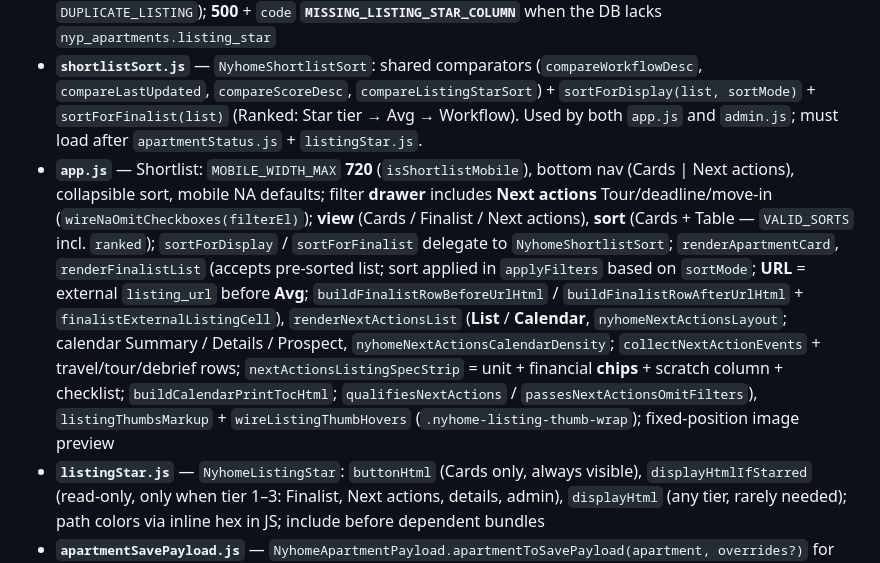
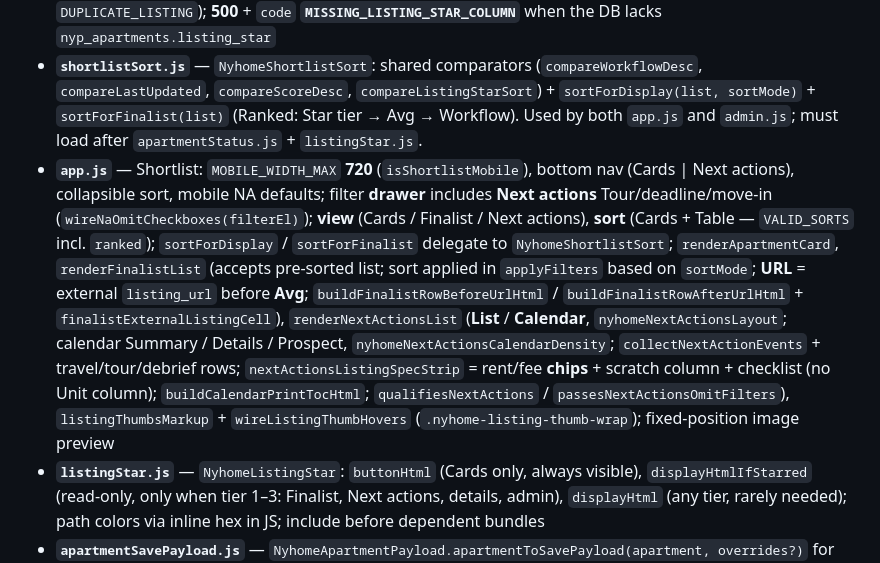
Before and after one commit to denizen-star/ournyplace, a Markdown page: CLAUDE.md, the part around one of its changes. Drawn GitHub-style.

```diff
--- a/CLAUDE.md
+++ b/CLAUDE.md
@@ -28,7 +28,7 @@ Environment: copy `.env.example` to `.env.local` and set `DATABASE_URL` (PlanetS
 
 - **`api.js`** — Fetch wrapper; apartment/criteria/ratings + **`GET/POST/PUT/DELETE /api/building-blacklist`**; **`sendPipelineDigestEmail`** → **`POST /api/pipeline-digest-email`**; **`sendListingScoresEmail`** → **`POST /api/listing-scores-email`** `{ id }` (scoring-summary email); **`getAdminAnalytics(period)`** → **`GET /api/admin-analytics?period=`** (`today`/`yesterday`/`7d`/`30d`/`all`; default `today`); **`setApartmentsCache`** updates `localStorage` list in place; `saveApartment` errors may include HTTP status + `code` (`BLACKLISTED`, `DUPLICATE_LISTING`); **500** + `code` **`MISSING_LISTING_STAR_COLUMN`** when the DB lacks `nyp_apartments.listing_star`
 - **`shortlistSort.js`** — `NyhomeShortlistSort`: shared comparators (`compareWorkflowDesc`, `compareLastUpdated`, `compareScoreDesc`, `compareListingStarSort`) + `sortForDisplay(list, sortMode)` + `sortForFinalist(list)` (Ranked: Star tier → Avg → Workflow). Used by both `app.js` and `admin.js`; must load after `apartmentStatus.js` + `listingStar.js`.
-- **`app.js`** — Shortlist: `MOBILE_WIDTH_MAX` **720** (`isShortlistMobile`), bottom nav (Cards | Next actions), collapsible sort, mobile NA defaults; filter **drawer** includes **Next actions** Tour/deadline/move-in (`wireNaOmitCheckboxes(filterEl)`); **view** (Cards / Finalist / Next actions), **sort** (Cards + Table — `VALID_SORTS` incl. `ranked`); `sortForDisplay` / `sortForFinalist` delegate to `NyhomeShortlistSort`; `renderApartmentCard`, `renderFinalistList` (accepts pre-sorted list; sort applied in `applyFilters` based on `sortMode`; **URL** = external `listing_url` before **Avg**; `buildFinalistRowBeforeUrlHtml` / `buildFinalistRowAfterUrlHtml` + `finalistExternalListingCell`), `renderNextActionsList` (**List** / **Calendar**, `nyhomeNextActionsLayout`; calendar Summary / Details / Prospect, `nyhomeNextActionsCalendarDensity`; `collectNextActionEvents` + travel/tour/debrief rows; `nextActionsListingSpecStrip` = unit + financial **chips** + scratch column + checklist; `buildCalendarPrintTocHtml`; `qualifiesNextActions` / `passesNextActionsOmitFilters`), `listingThumbsMarkup` + `wireListingThumbHovers` (`.nyhome-listing-thumb-wrap`); fixed-position image preview
+- **`app.js`** — Shortlist: `MOBILE_WIDTH_MAX` **720** (`isShortlistMobile`), bottom nav (Cards | Next actions), collapsible sort, mobile NA defaults; filter **drawer** includes **Next actions** Tour/deadline/move-in (`wireNaOmitCheckboxes(filterEl)`); **view** (Cards / Finalist / Next actions), **sort** (Cards + Table — `VALID_SORTS` incl. `ranked`); `sortForDisplay` / `sortForFinalist` delegate to `NyhomeShortlistSort`; `renderApartmentCard`, `renderFinalistList` (accepts pre-sorted list; sort applied in `applyFilters` based on `sortMode`; **URL** = external `listing_url` before **Avg**; `buildFinalistRowBeforeUrlHtml` / `buildFinalistRowAfterUrlHtml` + `finalistExternalListingCell`), `renderNextActionsList` (**List** / **Calendar**, `nyhomeNextActionsLayout`; calendar Summary / Details / Prospect, `nyhomeNextActionsCalendarDensity`; `collectNextActionEvents` + travel/tour/debrief rows; `nextActionsListingSpecStrip` = rent/fee **chips** + scratch column + checklist (no Unit column); `buildCalendarPrintTocHtml`; `qualifiesNextActions` / `passesNextActionsOmitFilters`), `listingThumbsMarkup` + `wireListingThumbHovers` (`.nyhome-listing-thumb-wrap`); fixed-position image preview
 - **`listingStar.js`** — `NyhomeListingStar`: `buttonHtml` (Cards only, always visible), `displayHtmlIfStarred` (read-only, only when tier 1–3: Finalist, Next actions, details, admin), `displayHtml` (any tier, rarely needed); path colors via inline hex in JS; include before dependent bundles
 - **`apartmentSavePayload.js`** — `NyhomeApartmentPayload.apartmentToSavePayload(apartment, overrides?)` for consistent `PUT`/`POST` apartment bodies (admin manager status, shortlist Next actions)
 - **`nyhomeUiFeedback.js`** — `NyhomeUiFeedback`: injected `<dialog>` **alert** / **confirm** (styled like `nyhome-modal`; **destructive** = red primary) + **toast** for digest success; load **before** `saveApartmentWorkflow.js`
```
Also changed, not shown: other parts of CLAUDE.md (+2 -2 lines), CHANGELOG.md (+10 -0 lines), README.md (+3 -3 lines).
